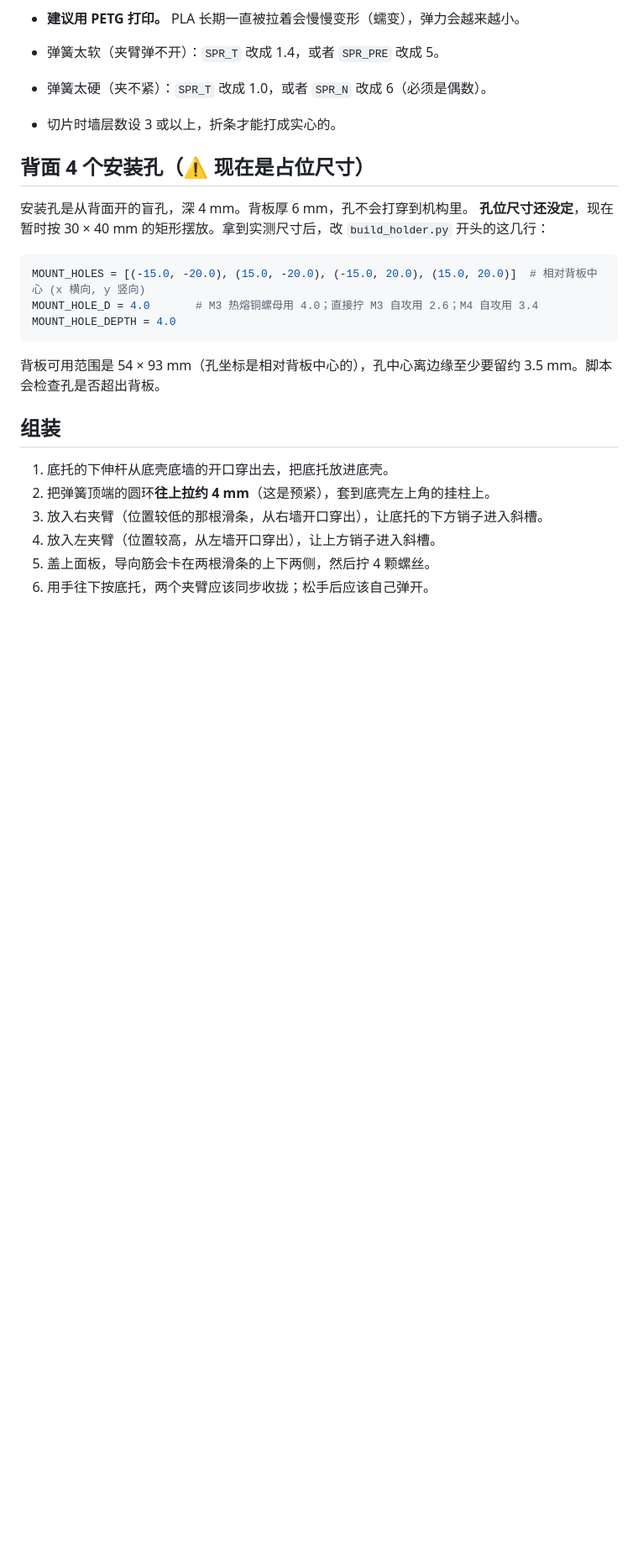
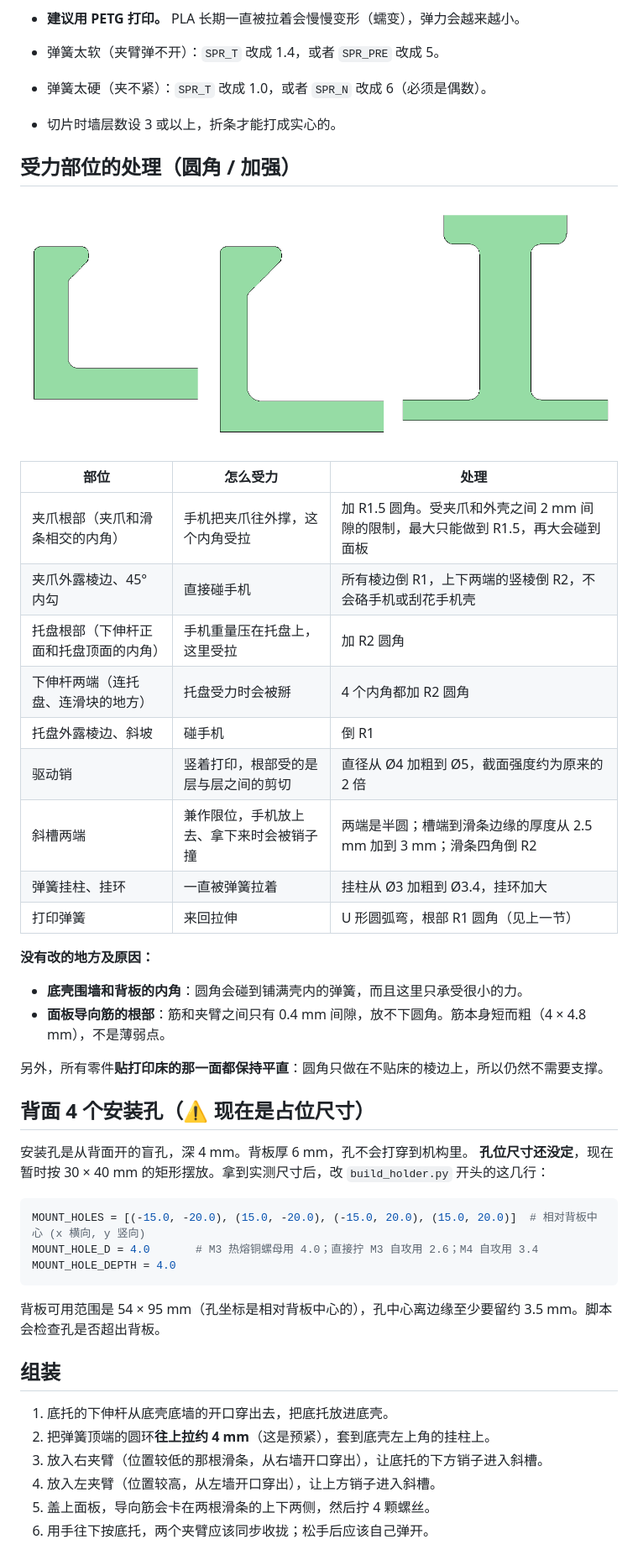
Before and after one commit to Qiang137521/112233, a Markdown page: phone_holder/README.md, the part around one of its changes. Shown at 84% size. Rendered like a GitHub page; pictures changed too: phone_holder/preview_fillets.png (added); blank space fills up the shorter version.

````diff
--- a/phone_holder/README.md
+++ b/phone_holder/README.md
@@ -46,6 +46,27 @@
 - 弹簧太硬（夹不紧）：`SPR_T` 改成 1.0，或者 `SPR_N` 改成 6（必须是偶数）。
 - 切片时墙层数设 3 或以上，折条才能打成实心的。
 
+## 受力部位的处理（圆角 / 加强）
+![断面：夹爪 / 托盘 / 底托（俯视）](preview_fillets.png)
+
+| 部位 | 怎么受力 | 处理 |
+|---|---|---|
+| 夹爪根部（夹爪和滑条相交的内角） | 手机把夹爪往外撑，这个内角受拉 | 加 R1.5 圆角。受夹爪和外壳之间 2 mm 间隙的限制，最大只能做到 R1.5，再大会碰到面板 |
+| 夹爪外露棱边、45° 内勾 | 直接碰手机 | 所有棱边倒 R1，上下两端的竖棱倒 R2，不会硌手机或刮花手机壳 |
+| 托盘根部（下伸杆正面和托盘顶面的内角） | 手机重量压在托盘上，这里受拉 | 加 R2 圆角 |
+| 下伸杆两端（连托盘、连滑块的地方） | 托盘受力时会被掰 | 4 个内角都加 R2 圆角 |
+| 托盘外露棱边、斜坡 | 碰手机 | 倒 R1 |
+| 驱动销 | 竖着打印，根部受的是层与层之间的剪切 | 直径从 Ø4 加粗到 Ø5，截面强度约为原来的 2 倍 |
+| 斜槽两端 | 兼作限位，手机放上去、拿下来时会被销子撞 | 两端是半圆；槽端到滑条边缘的厚度从 2.5 mm 加到 3 mm；滑条四角倒 R2 |
+| 弹簧挂柱、挂环 | 一直被弹簧拉着 | 挂柱从 Ø3 加粗到 Ø3.4，挂环加大 |
+| 打印弹簧 | 来回拉伸 | U 形圆弧弯，根部 R1 圆角（见上一节） |
+
+**没有改的地方及原因：**
+- **底壳围墙和背板的内角**：圆角会碰到铺满壳内的弹簧，而且这里只承受很小的力。
+- **面板导向筋的根部**：筋和夹臂之间只有 0.4 mm 间隙，放不下圆角。筋本身短而粗（4 × 4.8 mm），不是薄弱点。
+
+另外，所有零件**贴打印床的那一面都保持平直**：圆角只做在不贴床的棱边上，所以仍然不需要支撑。
+
 ## 背面 4 个安装孔（⚠ 现在是占位尺寸）
 安装孔是从背面开的盲孔，深 4 mm。背板厚 6 mm，孔不会打穿到机构里。
 **孔位尺寸还没定**，现在暂时按 30 × 40 mm 的矩形摆放。拿到实测尺寸后，改 `build_holder.py` 开头的这几行：
@@ -56,7 +77,7 @@ MOUNT_HOLE_D = 4.0       # M3 热熔铜螺母用 4.0；直接拧 M3 自攻用 2.
 MOUNT_HOLE_DEPTH = 4.0
 ```
 
-背板可用范围是 54 × 93 mm（孔坐标是相对背板中心的），孔中心离边缘至少要留约 3.5 mm。脚本会检查孔是否超出背板。
+背板可用范围是 54 × 95 mm（孔坐标是相对背板中心的），孔中心离边缘至少要留约 3.5 mm。脚本会检查孔是否超出背板。
 
 ## 组装
 1. 底托的下伸杆从底壳底墙的开口穿出去，把底托放进底壳。
````
Also changed, not shown: other parts of phone_holder/README.md (+2 -2 lines), phone_holder/preview_mechanism.png, phone_holder/preview_open.png, phone_holder/preview_phone75.png, 11 other files.
